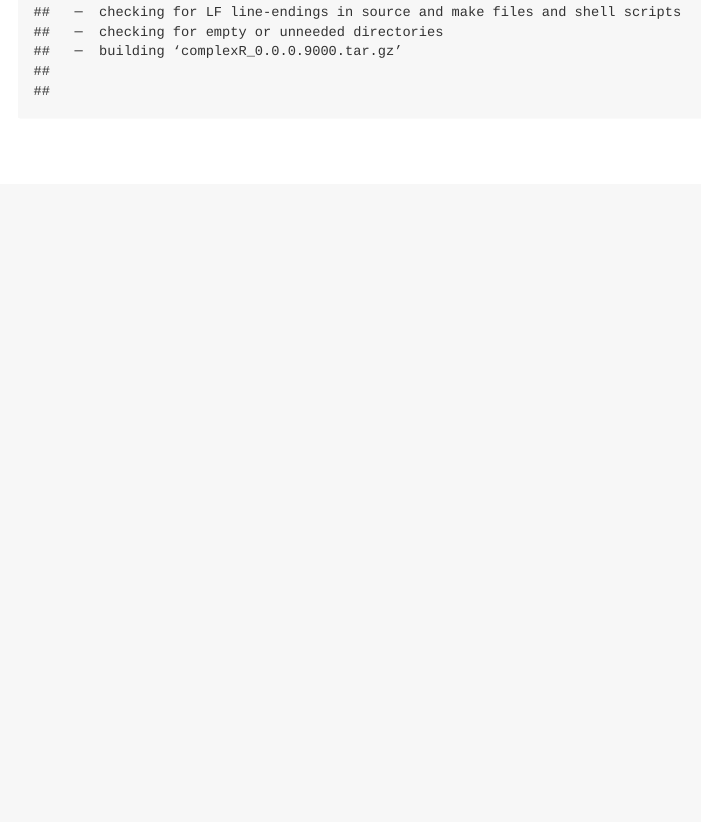
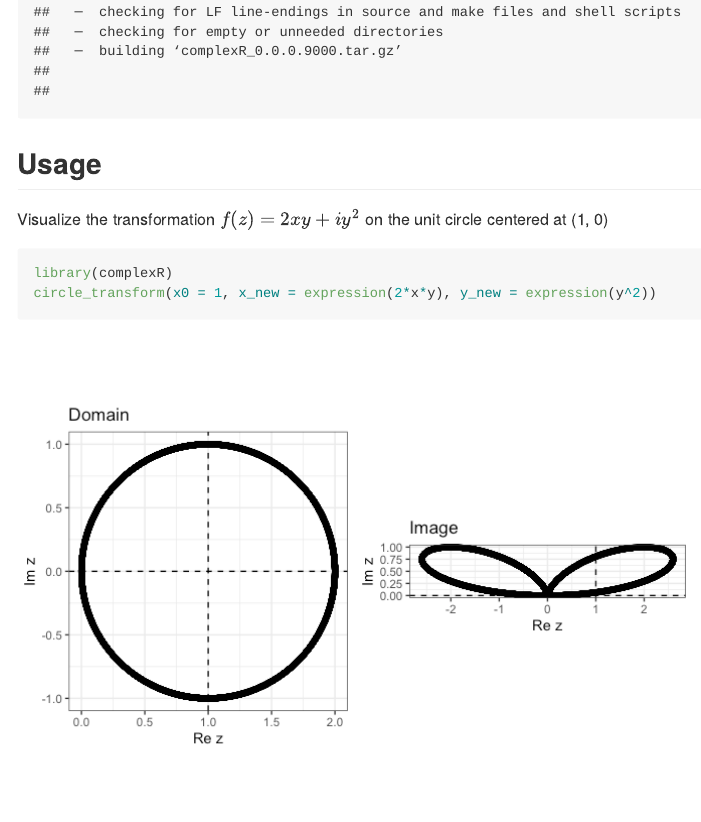
Before and after one commit to Swaha294/complexR, an R Markdown document (README.Rmd): the page in a window 1100 px wide, from 820 px down. The pictures show the output file README.md that the author committed with the source, drawn offline in the style of GitHub.

Commit message:
updated readme with usage of circle_transform()

````diff
--- a/README.Rmd
+++ b/README.Rmd
@@ -31,3 +31,13 @@ Use this code to download the development version of `complexR`.
 ```{r}
 devtools::install_github("Swaha294/complexR")
 ```
+
+
+## Usage
+
+Visualize the transformation $f(z) = 2xy + iy^2$ on the unit circle centered at (1, 0)
+
+```{r}
+library(complexR)
+circle_transform(x0 = 1, x_new = expression(2*x*y), y_new = expression(y^2))
+```
````
Also changed, not shown: README.md, README_files/figure-gfm/unnamed-chunk-2-1.png (added).
